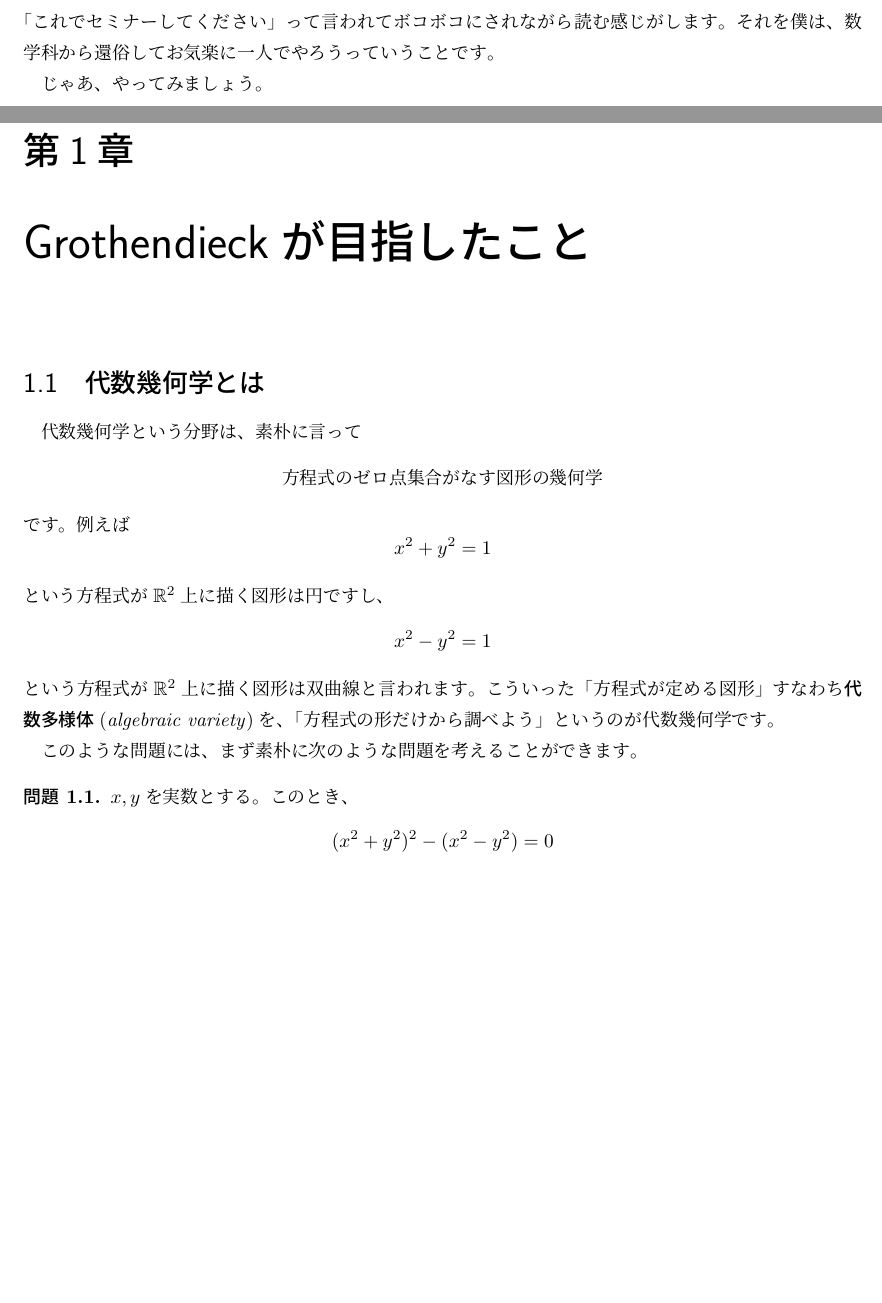
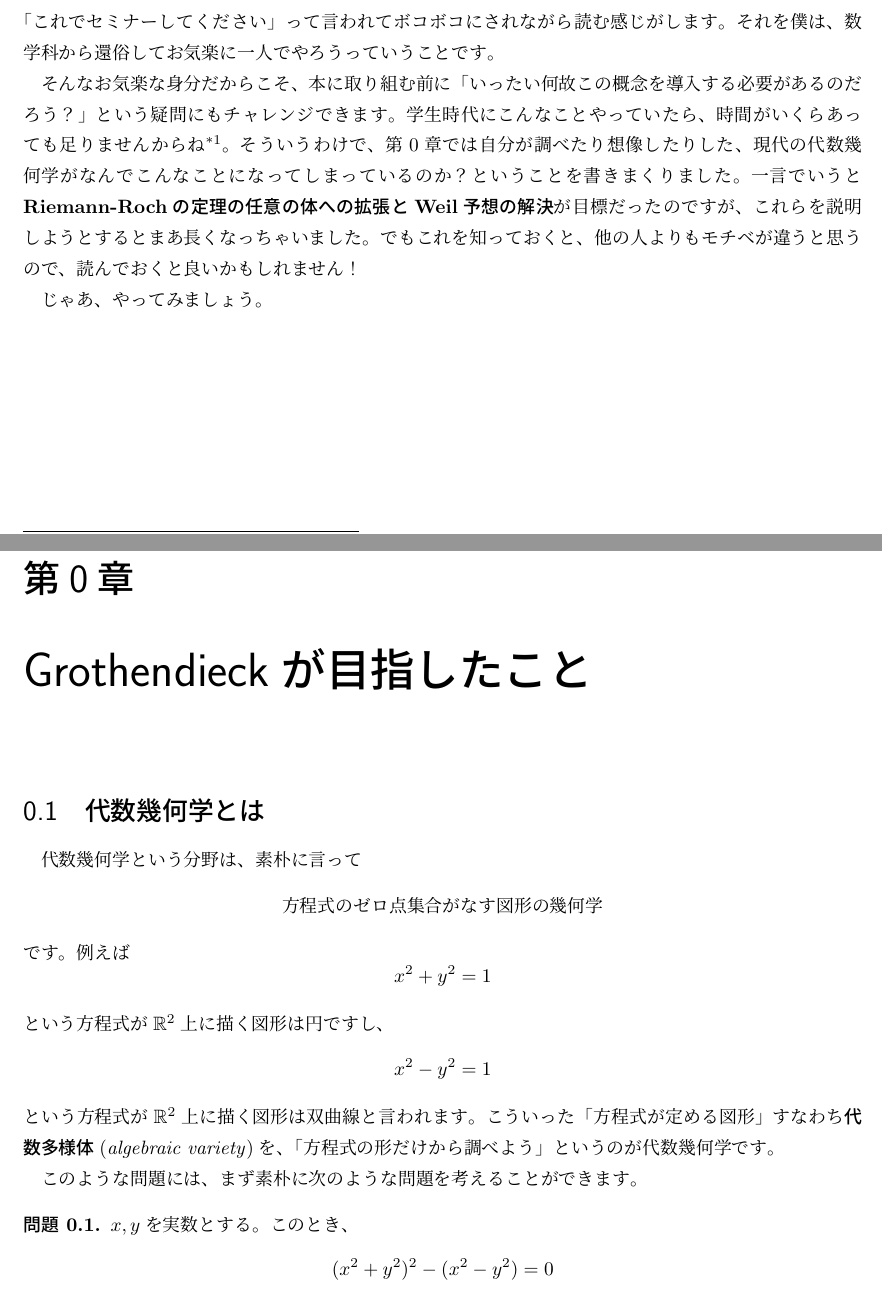
Before and after one commit to PK-IIDXer/hartshorne, a LaTeX book (main.tex, which reads introduction.tex): two parts of pages 1 and 2 of 20, joined at a grey line, cut so that both start at the same text, the shorter picture padded with empty space. Compiled offline with pLaTeX and dvipdfmx.

Commit message:
Add chapter 0 on Grothendieck's vision, covering algebraic geometry, classification of curves and surfaces, Riemann-Roch theorem, and Weil conjecture, establishing foundational concepts for further exploration.

```diff
--- a/introduction.tex
+++ b/introduction.tex
@@ -14,4 +14,12 @@
 今だとHartshone、Liu、あるいは邦書の代数幾何学の本がいくつかあるので、それを師匠からポンと渡されて、「これでセミナーしてください」って言われてボコボコにされながら読む感じがします。
 それを僕は、数学科から還俗してお気楽に一人でやろうっていうことです。
 
+そんなお気楽な身分だからこそ、本に取り組む前に「いったい何故この概念を導入する必要があるのだろう？」という疑問にもチャレンジできます。
+学生時代にこんなことやっていたら、時間がいくらあっても足りませんからね\footnote{
+  世の中には「Hartshorneは2章と3章だけ読めばいい」と言ってはばからない人すらいます。
+}。
+そういうわけで、第0章では自分が調べたり想像したりした、現代の代数幾何学がなんでこんなことになってしまっているのか？ということを書きまくりました。
+一言でいうと\textbf{Riemann-Rochの定理の任意の体への拡張とWeil予想の解決}が目標だったのですが、これらを説明しようとするとまあ長くなっちゃいました。
+でもこれを知っておくと、他の人よりもモチベが違うと思うので、読んでおくと良いかもしれません！
+
 じゃあ、やってみましょう。
--- a/main.tex
+++ b/main.tex
@@ -16,6 +16,7 @@
 \renewcommand{\proofname}{\textbf{証明}}
 
 \setlength{\textwidth}{\fullwidth}
+\setcounter{chapter}{-1}
 
 \begin{document}
   \include{introduction}
```
Also changed, not shown: chap0.tex (renamed from chap1.tex), main.tex (2 more changed lines).
